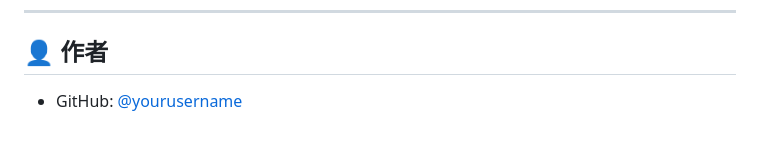
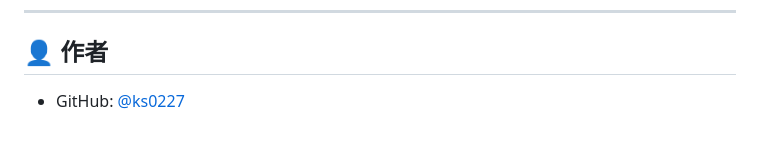
Before and after one commit to ks0227/health-weather-app, a Markdown page: README.md, the part around the change. Drawn GitHub-style.

Commit message:
Update README.md
Update UserName

```diff
--- a/README.md
+++ b/README.md
@@ -185,4 +185,4 @@ GET /analysis
 
 ## 👤 作者
 
-- GitHub: [@yourusername](https://github.com/yourusername)
+- GitHub: [@ks0227](https://github.com/ks0227)
```
